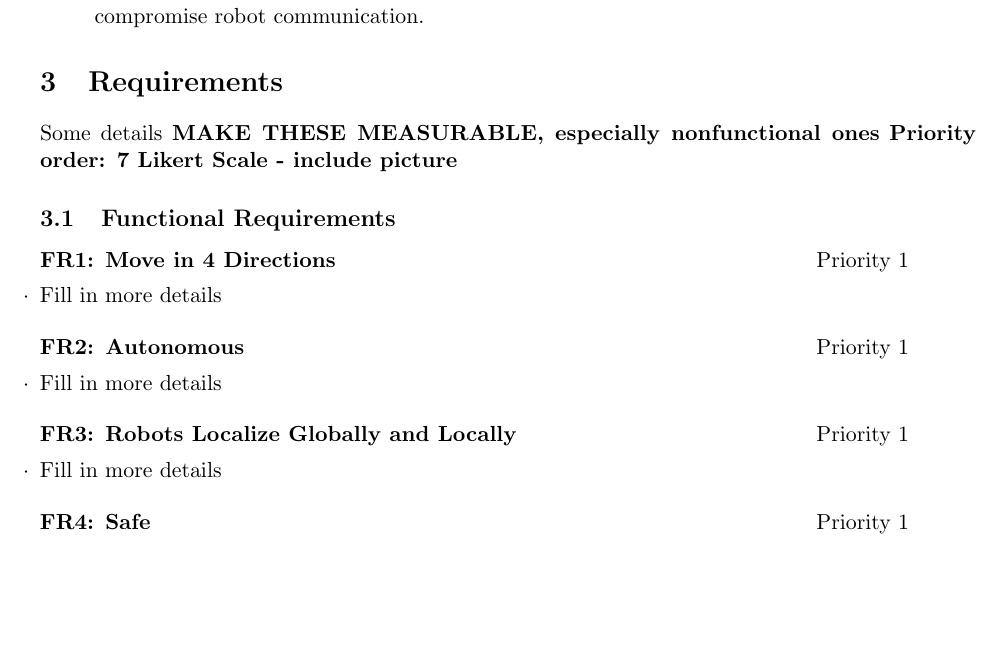
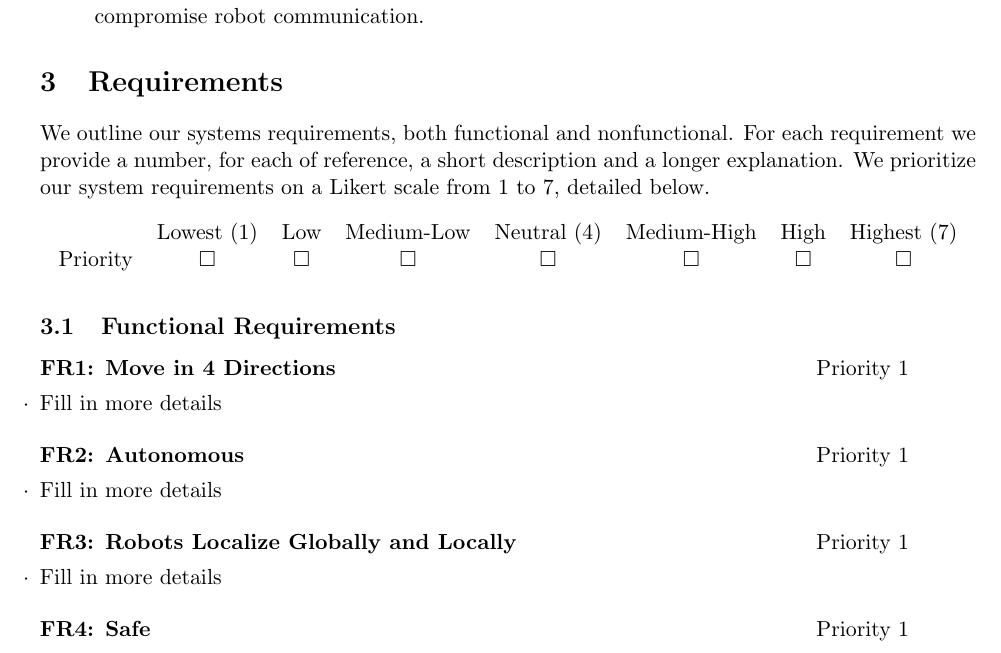
Before and after one commit to rachelholladay/robotics_capstone, a LaTeX document (requirements/main.tex, which reads requirements/requirements.tex): part of page 5 of 7, cut so that both start at the same text, the shorter picture padded with empty space. Compiled offline with pdfLaTeX.

Commit message:
Add Likert Scale Visualization

```diff
--- a/requirements/main.tex
+++ b/requirements/main.tex
@@ -9,7 +9,34 @@
 \usepackage{ifthen,version}
 \usepackage[usenames,dvipsnames]{xcolor}
 \usepackage{amsmath}
+\usepackage{amssymb}
+\usepackage{array,longtable}
 \newcounter{qcounter}
+\newcounter{question}
+\newcounter{row}
+
+% Create Pretty Priority Table
+\makeatletter
+\newtoks\@tabtoks
+\newcommand\addtabtoks[1]{\@tabtoks\expandafter{\the\@tabtoks#1}}
+\newcommand*\resettabtoks{\@tabtoks{}}
+\newcommand*\printtabtoks{\the\@tabtoks}
+\makeatother
+
+\newcommand\CheckTable[1]{%
+  \setcounter{question}{0}
+  \setcounter{row}{0}
+  \resettabtoks
+  \loop\ifnum\therow<#1\relax
+    \stepcounter{row}
+    \addtabtoks{& $\square$ & $\square$ & $\square$ & $\square$ & $\square$ & $\square$ & $\square$ \\}%
+  \repeat
+  \begin{longtable}{>{\stepcounter{question}Priority}l*{7}{c}}
+    \multicolumn{1}{c}{} & Lowest (1) & Low & Medium-Low & Neutral (4) & Medium-High & High & Highest (7) \\
+    \printtabtoks
+  \end{longtable}%
+}
+
 
 % Labels in IEEE format
 \newcommand{\eref}[1]{(\ref{#1})} % Equation
--- a/requirements/requirements.tex
+++ b/requirements/requirements.tex
@@ -2,9 +2,9 @@
 
 \section{Requirements}
 \label{sec:requirements}
-Some details
-\textbf{MAKE THESE MEASURABLE, especially nonfunctional ones}
-\textbf{Priority order: 7 Likert Scale - include picture}
+We outline our systems requirements, both functional and nonfunctional. For each requirement we provide a number, for each of reference, a short description and a longer explanation. We prioritize our system requirements on a Likert scale from 1 to 7, detailed below.
+
+\CheckTable{1}
 
 \subsection{Functional Requirements}
 \label{sec:functional_requirements}
```
Also changed, not shown: requirements/main.pdf, requirements/main.tex (2 more changed lines), 1 other file.
